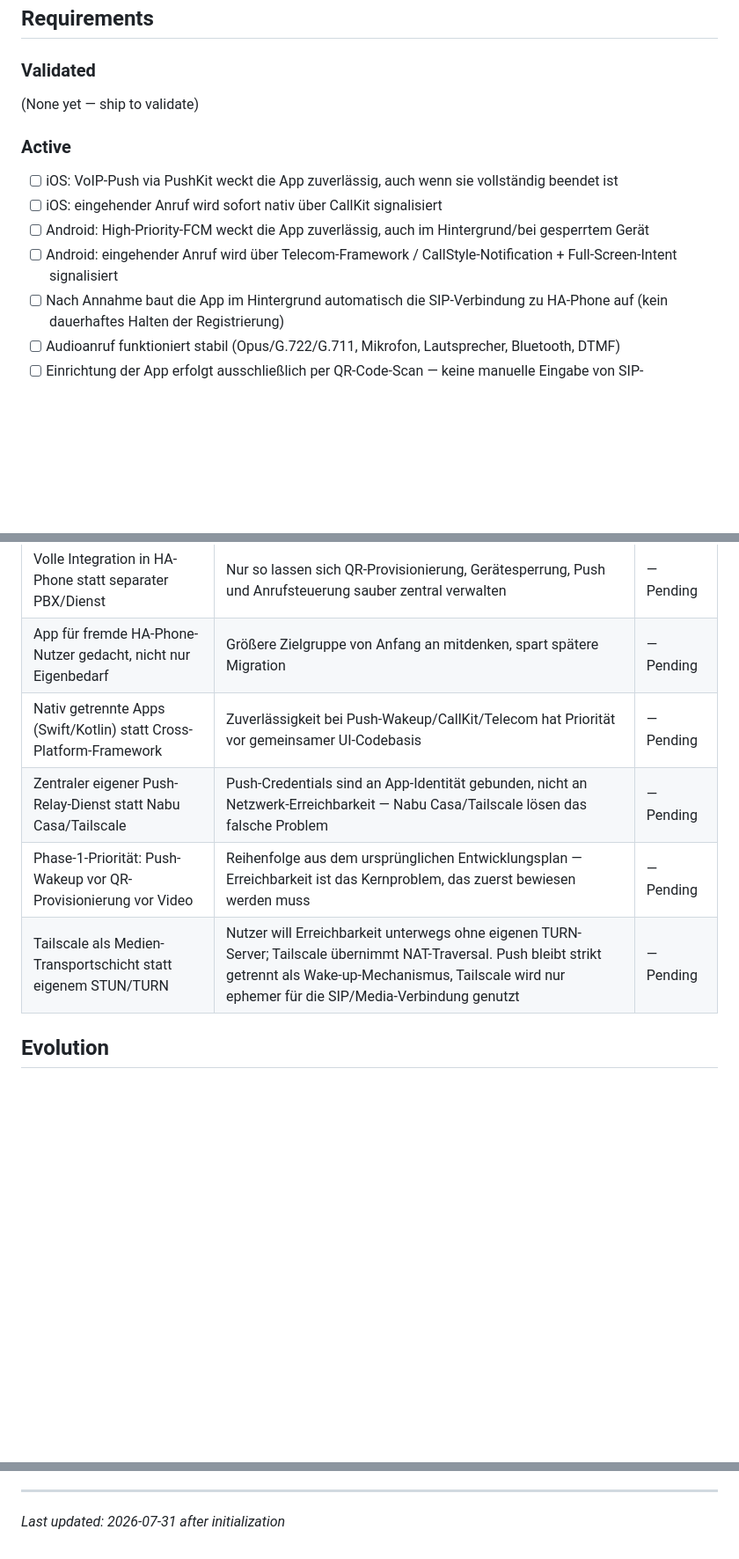
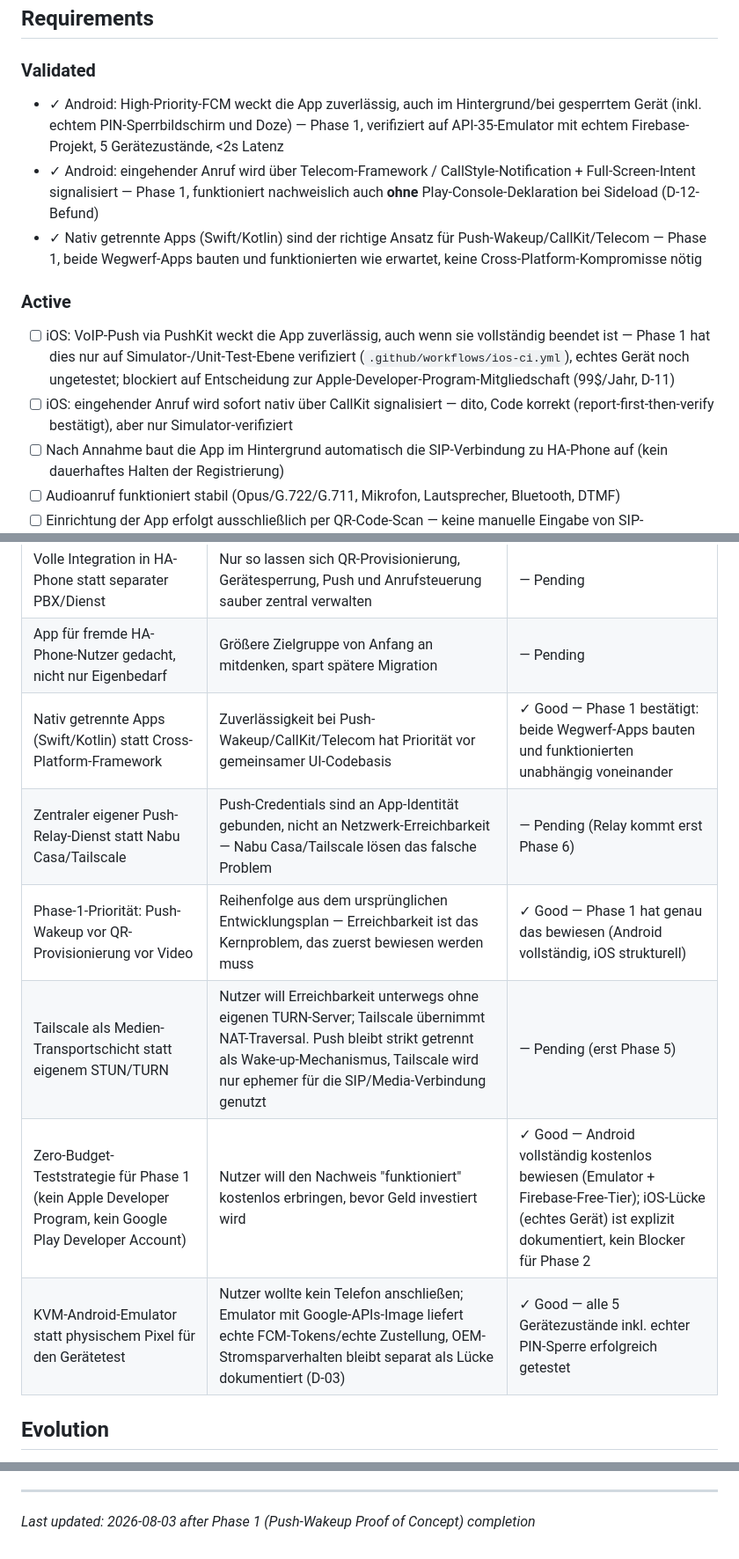
Before and after one commit to iron-exx/ha-phone-app, a Markdown page: .planning/PROJECT.md, 3 parts joined by grey strips. Shown at 88% size. Rendered like a GitHub page; blank space fills up the shorter version.

Commit message:
docs(phase-1): evolve PROJECT.md after phase completion

```diff
--- a/.planning/PROJECT.md
+++ b/.planning/PROJECT.md
@@ -12,14 +12,14 @@ Ein eingehender Anruf klingelt zuverlässig über die native Anrufoberfläche, e
 
 ### Validated
 
-(None yet — ship to validate)
+- ✓ Android: High-Priority-FCM weckt die App zuverlässig, auch im Hintergrund/bei gesperrtem Gerät (inkl. echtem PIN-Sperrbildschirm und Doze) — Phase 1, verifiziert auf API-35-Emulator mit echtem Firebase-Projekt, 5 Gerätezustände, <2s Latenz
+- ✓ Android: eingehender Anruf wird über Telecom-Framework / CallStyle-Notification + Full-Screen-Intent signalisiert — Phase 1, funktioniert nachweislich auch **ohne** Play-Console-Deklaration bei Sideload (D-12-Befund)
+- ✓ Nativ getrennte Apps (Swift/Kotlin) sind der richtige Ansatz für Push-Wakeup/CallKit/Telecom — Phase 1, beide Wegwerf-Apps bauten und funktionierten wie erwartet, keine Cross-Platform-Kompromisse nötig
 
 ### Active
 
-- [ ] iOS: VoIP-Push via PushKit weckt die App zuverlässig, auch wenn sie vollständig beendet ist
-- [ ] iOS: eingehender Anruf wird sofort nativ über CallKit signalisiert
-- [ ] Android: High-Priority-FCM weckt die App zuverlässig, auch im Hintergrund/bei gesperrtem Gerät
-- [ ] Android: eingehender Anruf wird über Telecom-Framework / CallStyle-Notification + Full-Screen-Intent signalisiert
+- [ ] iOS: VoIP-Push via PushKit weckt die App zuverlässig, auch wenn sie vollständig beendet ist — Phase 1 hat dies nur auf Simulator-/Unit-Test-Ebene verifiziert (`.github/workflows/ios-ci.yml`), echtes Gerät noch ungetestet; blockiert auf Entscheidung zur Apple-Developer-Program-Mitgliedschaft (99$/Jahr, D-11)
+- [ ] iOS: eingehender Anruf wird sofort nativ über CallKit signalisiert — dito, Code korrekt (report-first-then-verify bestätigt), aber nur Simulator-verifiziert
 - [ ] Nach Annahme baut die App im Hintergrund automatisch die SIP-Verbindung zu HA-Phone auf (kein dauerhaftes Halten der Registrierung)
 - [ ] Audioanruf funktioniert stabil (Opus/G.722/G.711, Mikrofon, Lautsprecher, Bluetooth, DTMF)
 - [ ] Einrichtung der App erfolgt ausschließlich per QR-Code-Scan — keine manuelle Eingabe von SIP-Server/Port/User/Passwort
@@ -66,10 +67,12 @@ Ein eingehender Anruf klingelt zuverlässig über die native Anrufoberfläche, e
 |----------|-----------|---------|
 | Volle Integration in HA-Phone statt separater PBX/Dienst | Nur so lassen sich QR-Provisionierung, Gerätesperrung, Push und Anrufsteuerung sauber zentral verwalten | — Pending |
 | App für fremde HA-Phone-Nutzer gedacht, nicht nur Eigenbedarf | Größere Zielgruppe von Anfang an mitdenken, spart spätere Migration | — Pending |
-| Nativ getrennte Apps (Swift/Kotlin) statt Cross-Platform-Framework | Zuverlässigkeit bei Push-Wakeup/CallKit/Telecom hat Priorität vor gemeinsamer UI-Codebasis | — Pending |
-| Zentraler eigener Push-Relay-Dienst statt Nabu Casa/Tailscale | Push-Credentials sind an App-Identität gebunden, nicht an Netzwerk-Erreichbarkeit — Nabu Casa/Tailscale lösen das falsche Problem | — Pending |
-| Phase-1-Priorität: Push-Wakeup vor QR-Provisionierung vor Video | Reihenfolge aus dem ursprünglichen Entwicklungsplan — Erreichbarkeit ist das Kernproblem, das zuerst bewiesen werden muss | — Pending |
-| Tailscale als Medien-Transportschicht statt eigenem STUN/TURN | Nutzer will Erreichbarkeit unterwegs ohne eigenen TURN-Server; Tailscale übernimmt NAT-Traversal. Push bleibt strikt getrennt als Wake-up-Mechanismus, Tailscale wird nur ephemer für die SIP/Media-Verbindung genutzt | — Pending |
+| Nativ getrennte Apps (Swift/Kotlin) statt Cross-Platform-Framework | Zuverlässigkeit bei Push-Wakeup/CallKit/Telecom hat Priorität vor gemeinsamer UI-Codebasis | ✓ Good — Phase 1 bestätigt: beide Wegwerf-Apps bauten und funktionierten unabhängig voneinander |
+| Zentraler eigener Push-Relay-Dienst statt Nabu Casa/Tailscale | Push-Credentials sind an App-Identität gebunden, nicht an Netzwerk-Erreichbarkeit — Nabu Casa/Tailscale lösen das falsche Problem | — Pending (Relay kommt erst Phase 6) |
+| Phase-1-Priorität: Push-Wakeup vor QR-Provisionierung vor Video | Reihenfolge aus dem ursprünglichen Entwicklungsplan — Erreichbarkeit ist das Kernproblem, das zuerst bewiesen werden muss | ✓ Good — Phase 1 hat genau das bewiesen (Android vollständig, iOS strukturell) |
+| Tailscale als Medien-Transportschicht statt eigenem STUN/TURN | Nutzer will Erreichbarkeit unterwegs ohne eigenen TURN-Server; Tailscale übernimmt NAT-Traversal. Push bleibt strikt getrennt als Wake-up-Mechanismus, Tailscale wird nur ephemer für die SIP/Media-Verbindung genutzt | — Pending (erst Phase 5) |
+| Zero-Budget-Teststrategie für Phase 1 (kein Apple Developer Program, kein Google Play Developer Account) | Nutzer will den Nachweis "funktioniert" kostenlos erbringen, bevor Geld investiert wird | ✓ Good — Android vollständig kostenlos bewiesen (Emulator + Firebase-Free-Tier); iOS-Lücke (echtes Gerät) ist explizit dokumentiert, kein Blocker für Phase 2 |
+| KVM-Android-Emulator statt physischem Pixel für den Gerätetest | Nutzer wollte kein Telefon anschließen; Emulator mit Google-APIs-Image liefert echte FCM-Tokens/echte Zustellung, OEM-Stromsparverhalten bleibt separat als Lücke dokumentiert (D-03) | ✓ Good — alle 5 Gerätezustände inkl. echter PIN-Sperre erfolgreich getestet |
 
 ## Evolution
 
@@ -89,4 +92,4 @@ This document evolves at phase transitions and milestone boundaries.
 4. Update Context with current state
 
 ---
-*Last updated: 2026-07-31 after initialization*
+*Last updated: 2026-08-03 after Phase 1 (Push-Wakeup Proof of Concept) completion*
```
Also changed, not shown: other parts of .planning/PROJECT.md (+2 -1 lines).
